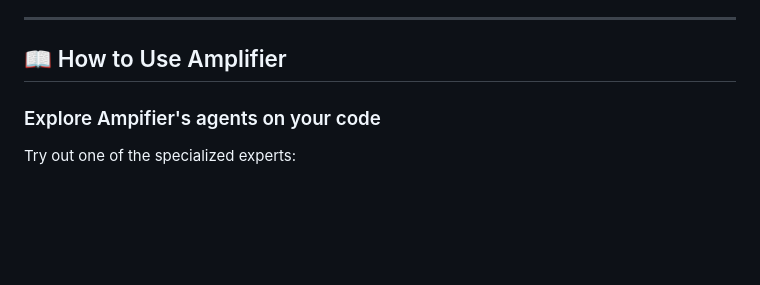
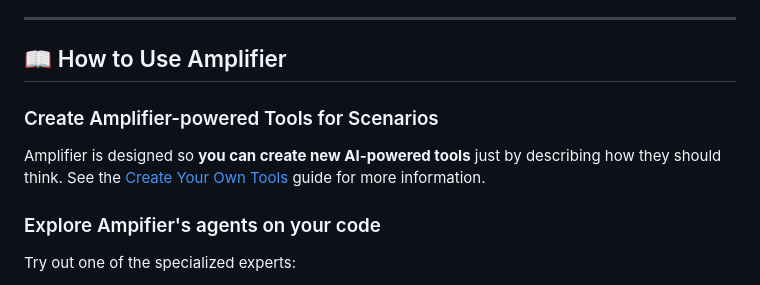
Before and after one commit to shsrams/amplifier, a Markdown page: README.md, the part around the change. GitHub-like rendering; blank space fills up the shorter version.

Commit message:
docs: Add guide for creating AI-powered scenario tools

```diff
--- a/README.md
+++ b/README.md
@@ -124,6 +124,10 @@ We've taken our learnings about what works in AI-assisted development and packag
 ---
 
 ## 📖 How to Use Amplifier
+
+### Create Amplifier-powered Tools for Scenarios
+
+Amplifier is designed so **you can create new AI-powered tools** just by describing how they should think. See the [Create Your Own Tools](docs/CREATE_YOUR_OWN_TOOLS.md) guide for more information.
 
 ### Explore Ampifier's agents on your code
 
```
Also changed, not shown: docs/CREATE_YOUR_OWN_TOOLS.md (added, +98 -0 lines).
